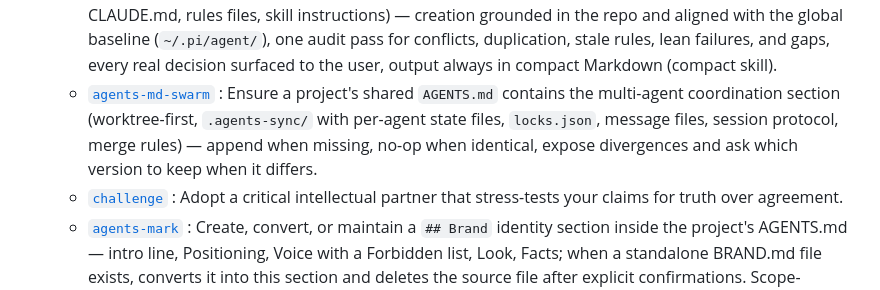
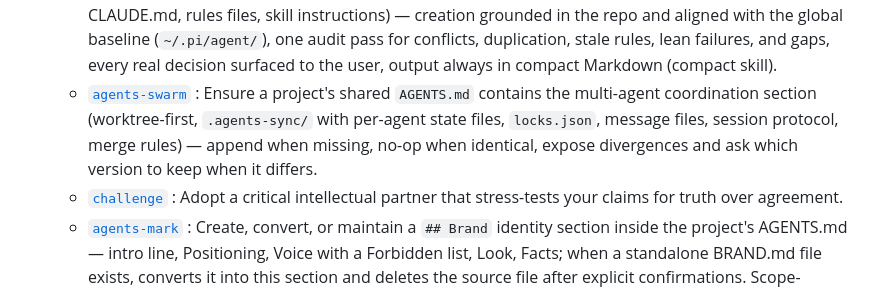
Before and after one commit to krkn-s/ai-workspace, a Markdown page: README.md, the part around the change. GitHub-like rendering.

Commit message:
Rename agents-md-swarm prompt to agents-swarm

```diff
--- a/README.md
+++ b/README.md
@@ -18,7 +18,7 @@ A personal AI workspace with installable skills, pi prompt templates, and pi ext
 - **prompts**
   - [`ship`](prompts/ship.md) : Explore, plan (through `specs/` when present, else `PLAN-<date>.md` for complex tasks), then execute step-by-step with verification, commit & push, and server update commands.
   - [`agents-md`](prompts/agents-md.md) : One prompt to create, improve, or realign any agent instruction file (AGENTS.md, CLAUDE.md, rules files, skill instructions) — creation grounded in the repo and aligned with the global baseline (`~/.pi/agent/`), one audit pass for conflicts, duplication, stale rules, lean failures, and gaps, every real decision surfaced to the user, output always in compact Markdown (compact skill).
-  - [`agents-md-swarm`](prompts/agents-md-swarm.md) : Ensure a project's shared `AGENTS.md` contains the multi-agent coordination section (worktree-first, `.agents-sync/` with per-agent state files, `locks.json`, message files, session protocol, merge rules) — append when missing, no-op when identical, expose divergences and ask which version to keep when it differs.
+  - [`agents-swarm`](prompts/agents-swarm.md) : Ensure a project's shared `AGENTS.md` contains the multi-agent coordination section (worktree-first, `.agents-sync/` with per-agent state files, `locks.json`, message files, session protocol, merge rules) — append when missing, no-op when identical, expose divergences and ask which version to keep when it differs.
   - [`challenge`](prompts/challenge.md) : Adopt a critical intellectual partner that stress-tests your claims for truth over agreement.
   - [`agents-mark`](prompts/agents-mark.md) : Create, convert, or maintain a `## Brand` identity section inside the project's AGENTS.md — intro line, Positioning, Voice with a Forbidden list, Look, Facts; when a standalone BRAND.md file exists, converts it into this section and deletes the source file after explicit confirmations. Scope-disciplined: touches only its own section.
 
```
Also changed, not shown: prompts/agents-swarm.md (renamed from prompts/agents-md-swarm.md).
